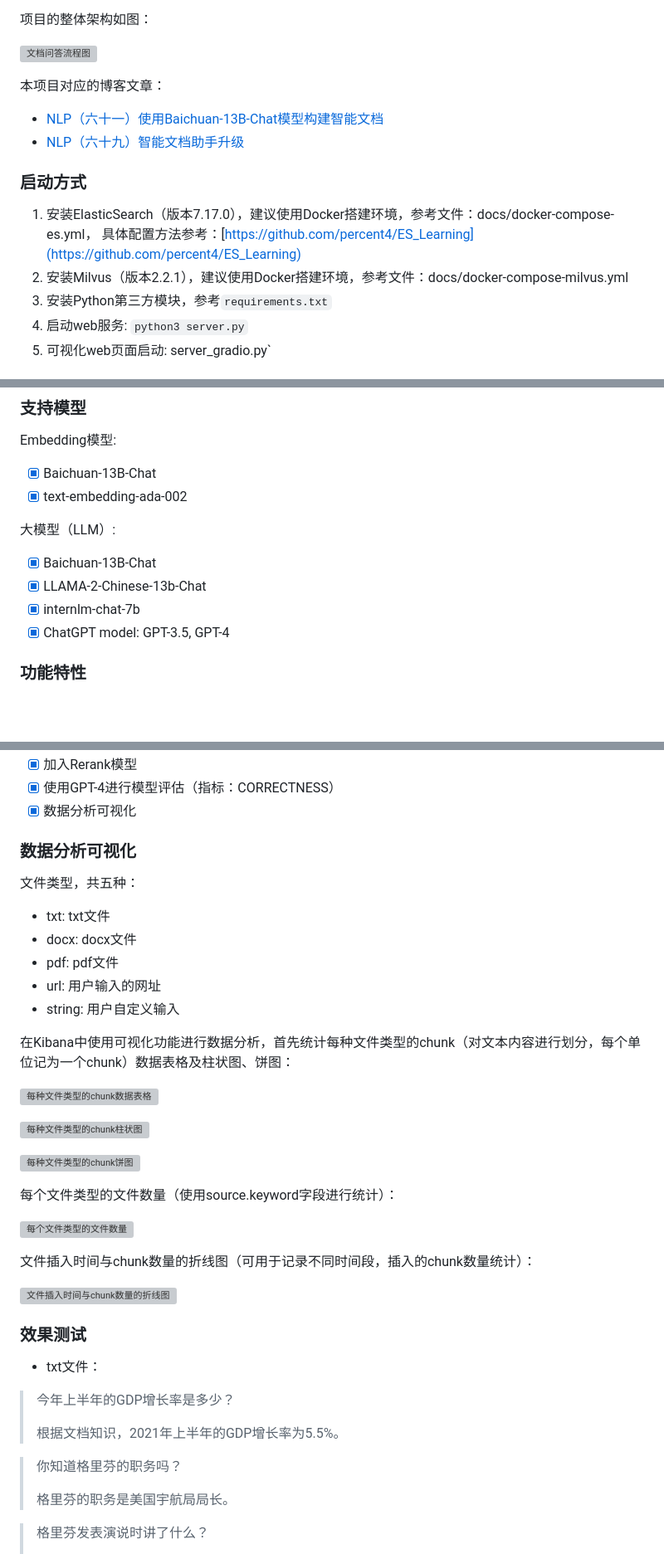
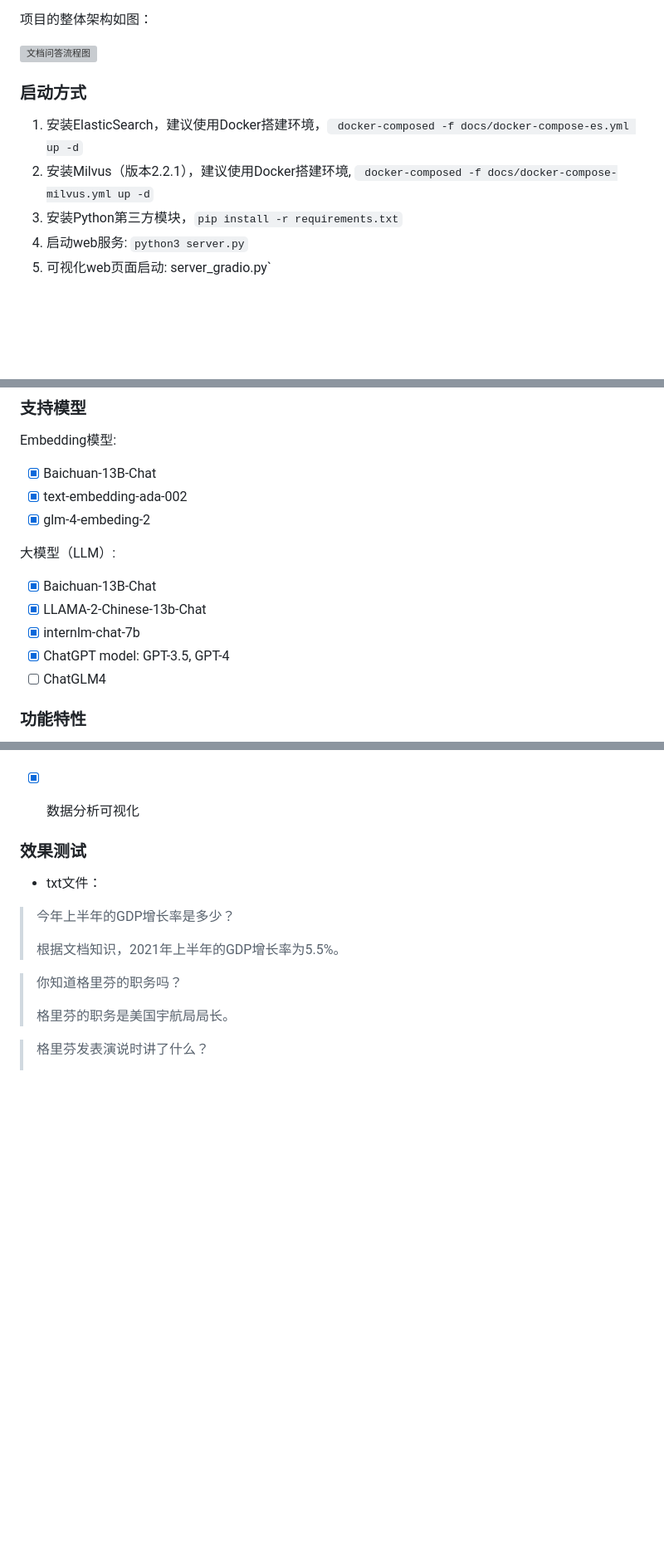
Before and after one commit to YinHan-Zhang/doc_qa, a Markdown page: README.md, 3 parts joined by grey strips. Shown: that part at 83% size. Rendered like a GitHub page; blank space fills up the shorter version; grey boxes are pictures that could not be loaded.

````diff
--- a/README.md
+++ b/README.md
@@ -4,16 +4,12 @@
 
 ![文档问答流程图](https://percent4.github.io/img/nlp60_5.jpeg)
 
-本项目对应的博客文章：
-
-- [NLP（六十一）使用Baichuan-13B-Chat模型构建智能文档](https://mp.weixin.qq.com/s?__biz=MzU2NTYyMDk5MQ==&mid=2247485425&idx=1&sn=bd85ddfce82d77ceec5a66cb96835400&chksm=fcb9be61cbce37773109f9703c2b6c4256d5037c8bf4497dfb9ad0f296ce0ee4065255954c1c&token=28280910&lang=zh_CN#rd)
-- [NLP（六十九）智能文档助手升级](https://mp.weixin.qq.com/s?__biz=MzU2NTYyMDk5MQ==&mid=2247485609&idx=1&sn=f8337b4822b1cdf95a586af6097ef288&chksm=fcb9b139cbce382f735e4c119ade8084067cde0482910c72767f36a29e7291385cbe6dfbd6a9&payreadticket=HJFJOt_DfmG3B-dmlm1HgcVHJP-S_fXfPwCpOqO05uqaij4NU-vn7HEWnzwgujoFA7BiQh8#rd)
 
 ### 启动方式
 
-1. 安装ElasticSearch（版本7.17.0），建议使用Docker搭建环境，参考文件：docs/docker-compose-es.yml， 具体配置方法参考：[https://github.com/percent4/ES_Learning](https://github.com/percent4/ES_Learning)
-2. 安装Milvus（版本2.2.1），建议使用Docker搭建环境，参考文件：docs/docker-compose-milvus.yml
-3. 安装Python第三方模块，参考`requirements.txt`
+1. 安装ElasticSearch，建议使用Docker搭建环境，``` docker-composed -f docs/docker-compose-es.yml up -d```
+2. 安装Milvus（版本2.2.1），建议使用Docker搭建环境, ``` docker-composed -f docs/docker-compose-milvus.yml up -d```
+3. 安装Python第三方模块，```pip install -r requirements.txt```
 4. 启动web服务: `python3 server.py`
 5. 可视化web页面启动: server_gradio.py`
 
@@ -46,6 +42,7 @@ Embedding模型:
 
 - [x] Baichuan-13B-Chat
 - [x] text-embedding-ada-002
+- [x] glm-4-embeding-2
 
 大模型（LLM）:
 
@@ -53,6 +50,7 @@ Embedding模型:
 - [x] LLAMA-2-Chinese-13b-Chat
 - [x] internlm-chat-7b
 - [x] ChatGPT model: GPT-3.5, GPT-4
+- [ ] ChatGLM4
 
 ### 功能特性
 
@@ -74,31 +72,6 @@ Embedding模型:
 - [x] 使用GPT-4进行模型评估（指标：CORRECTNESS）
 - [x] 数据分析可视化
 
-### 数据分析可视化
-
-文件类型，共五种：
-
-- txt: txt文件
-- docx: docx文件
-- pdf: pdf文件
-- url: 用户输入的网址
-- string: 用户自定义输入
-
-在Kibana中使用可视化功能进行数据分析，首先统计每种文件类型的chunk（对文本内容进行划分，每个单位记为一个chunk）数据表格及柱状图、饼图：
-
-![每种文件类型的chunk数据表格](https://s2.loli.net/2023/12/21/gSIFsClVfYJjch6.png)
-
-![每种文件类型的chunk柱状图](https://s2.loli.net/2023/12/21/cXIglSrNWubDQwn.png)
-
-![每种文件类型的chunk饼图](https://s2.loli.net/2023/12/21/kTY2mP6vcr5DKax.png)
-
-每个文件类型的文件数量（使用source.keyword字段进行统计）：
-
-![每个文件类型的文件数量](https://s2.loli.net/2023/12/21/fyQgkeG52AIx4W9.png)
-
-文件插入时间与chunk数量的折线图（可用于记录不同时间段，插入的chunk数量统计）：
-
-![文件插入时间与chunk数量的折线图](https://s2.loli.net/2023/12/21/d9IJatvEYi7P38W.png)
 
 ### 效果测试
 
````
